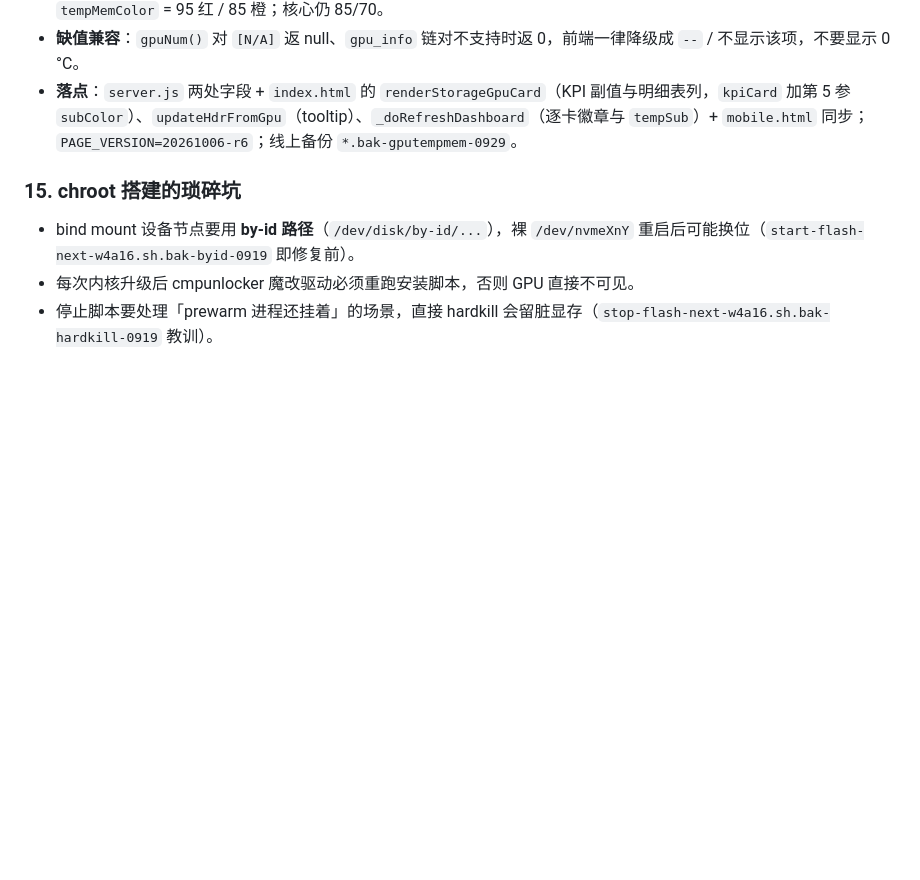
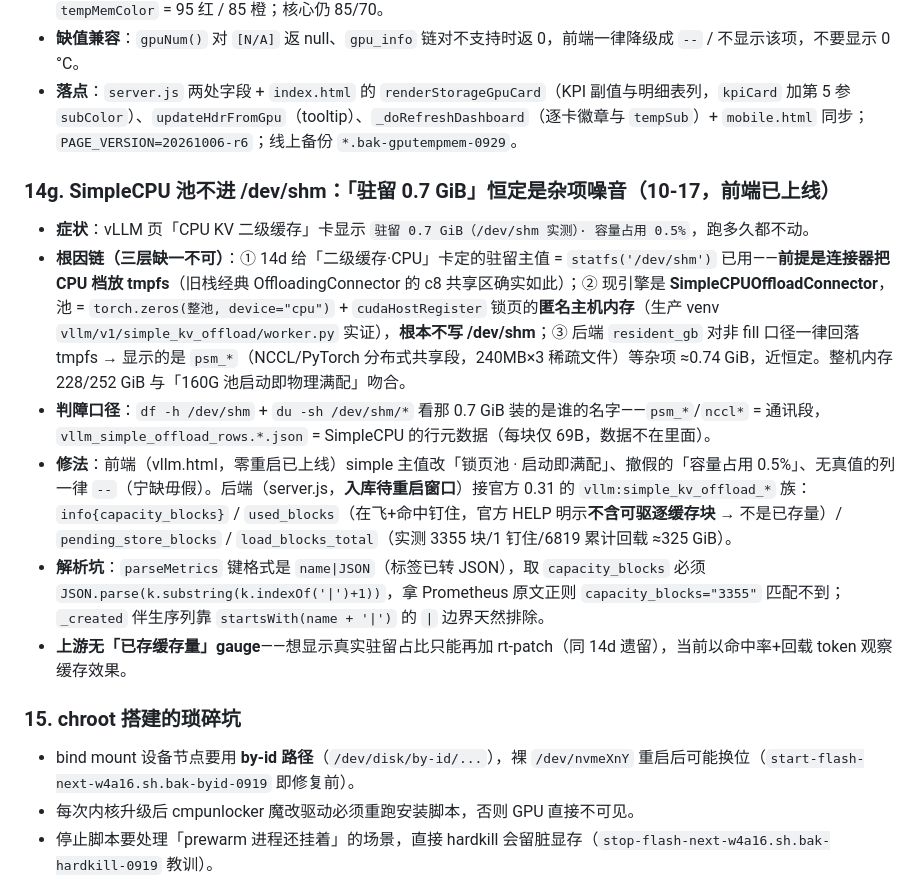
Before and after one commit to gmyzxvym4k-maker/vLLM-Console, a Markdown page: docs/PITFALLS.md, the part around the change. Rendered like a GitHub page; blank space fills up the shorter version.

Commit message:
docs(pitfalls): 14g SimpleCPU 池不进 /dev/shm——「驻留 0.7 GiB」恒定是 NCCL psm_* 杂项噪音（10-17 实锤与修法全链）

```diff
--- a/docs/PITFALLS.md
+++ b/docs/PITFALLS.md
@@ -164,6 +164,15 @@
 - **缺值兼容**：`gpuNum()` 对 `[N/A]` 返 null、`gpu_info` 链对不支持时返 0，前端一律降级成 `--` / 不显示该项，不要显示 0 °C。
 - **落点**：`server.js` 两处字段 + `index.html` 的 `renderStorageGpuCard`（KPI 副值与明细表列，`kpiCard` 加第 5 参 `subColor`）、`updateHdrFromGpu`（tooltip）、`_doRefreshDashboard`（逐卡徽章与 `tempSub`）+ `mobile.html` 同步；`PAGE_VERSION=20261006-r6`；线上备份 `*.bak-gputempmem-0929`。
 
+### 14g. SimpleCPU 池不进 /dev/shm：「驻留 0.7 GiB」恒定是杂项噪音（10-17，前端已上线）
+
+- **症状**：vLLM 页「CPU KV 二级缓存」卡显示 `驻留 0.7 GiB（/dev/shm 实测）· 容量占用 0.5%`，跑多久都不动。
+- **根因链（三层缺一不可）**：① 14d 给「二级缓存·CPU」卡定的驻留主值 = `statfs('/dev/shm')` 已用——**前提是连接器把 CPU 档放 tmpfs**（旧栈经典 OffloadingConnector 的 c8 共享区确实如此）；② 现引擎是 **SimpleCPUOffloadConnector**，池 = `torch.zeros(整池, device="cpu")` + `cudaHostRegister` 锁页的**匿名主机内存**（生产 venv `vllm/v1/simple_kv_offload/worker.py` 实证），**根本不写 /dev/shm**；③ 后端 `resident_gb` 对非 fill 口径一律回落 tmpfs → 显示的是 `psm_*`（NCCL/PyTorch 分布式共享段，240MB×3 稀疏文件）等杂项 ≈0.74 GiB，近恒定。整机内存 228/252 GiB 与「160G 池启动即物理满配」吻合。
+- **判障口径**：`df -h /dev/shm` + `du -sh /dev/shm/*` 看那 0.7 GiB 装的是谁的名字——`psm_*`/`nccl*` = 通讯段，`vllm_simple_offload_rows.*.json` = SimpleCPU 的行元数据（每块仅 69B，数据不在里面）。
+- **修法**：前端（vllm.html，零重启已上线）simple 主值改「锁页池 · 启动即满配」、撤假的「容量占用 0.5%」、无真值的列一律 `--`（宁缺毋假）。后端（server.js，**入库待重启窗口**）接官方 0.31 的 `vllm:simple_kv_offload_*` 族：`info{capacity_blocks}` / `used_blocks`（在飞+命中钉住，官方 HELP 明示**不含可驱逐缓存块** → 不是已存量）/ `pending_store_blocks` / `load_blocks_total`（实测 3355 块/1 钉住/6819 累计回载 ≈325 GiB）。
+- **解析坑**：`parseMetrics` 键格式是 `name|JSON`（标签已转 JSON），取 `capacity_blocks` 必须 `JSON.parse(k.substring(k.indexOf('|')+1))`，拿 Prometheus 原文正则 `capacity_blocks="3355"` 匹配不到；`_created` 伴生序列靠 `startsWith(name + '|')` 的 `|` 边界天然排除。
+- **上游无「已存缓存量」gauge**——想显示真实驻留占比只能再加 rt-patch（同 14d 遗留），当前以命中率+回载 token 观察缓存效果。
+
 ### 15. chroot 搭建的琐碎坑
 
 - bind mount 设备节点要用 **by-id 路径**（`/dev/disk/by-id/...`），裸 `/dev/nvmeXnY` 重启后可能换位（`start-flash-next-w4a16.sh.bak-byid-0919` 即修复前）。
```
